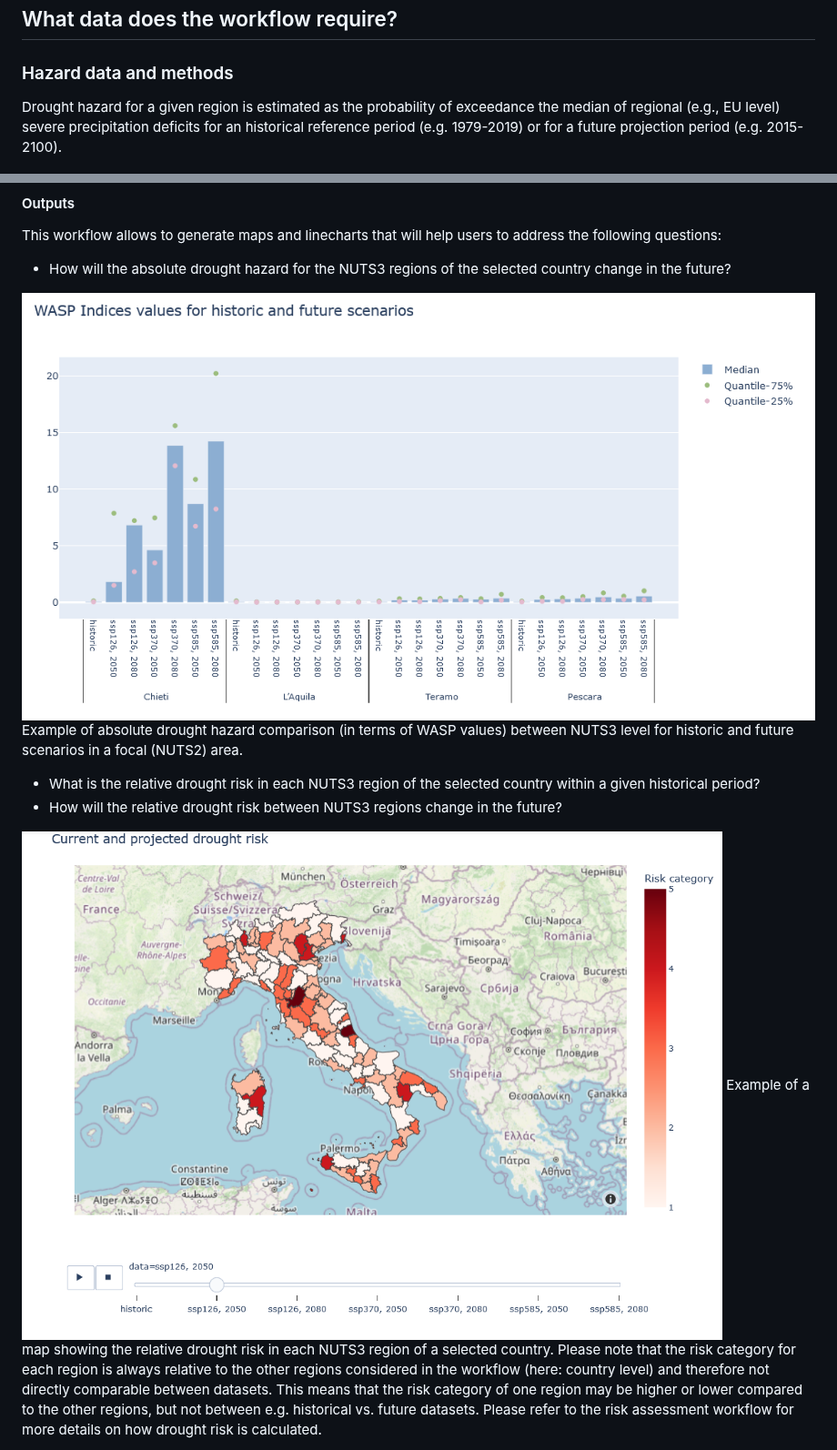
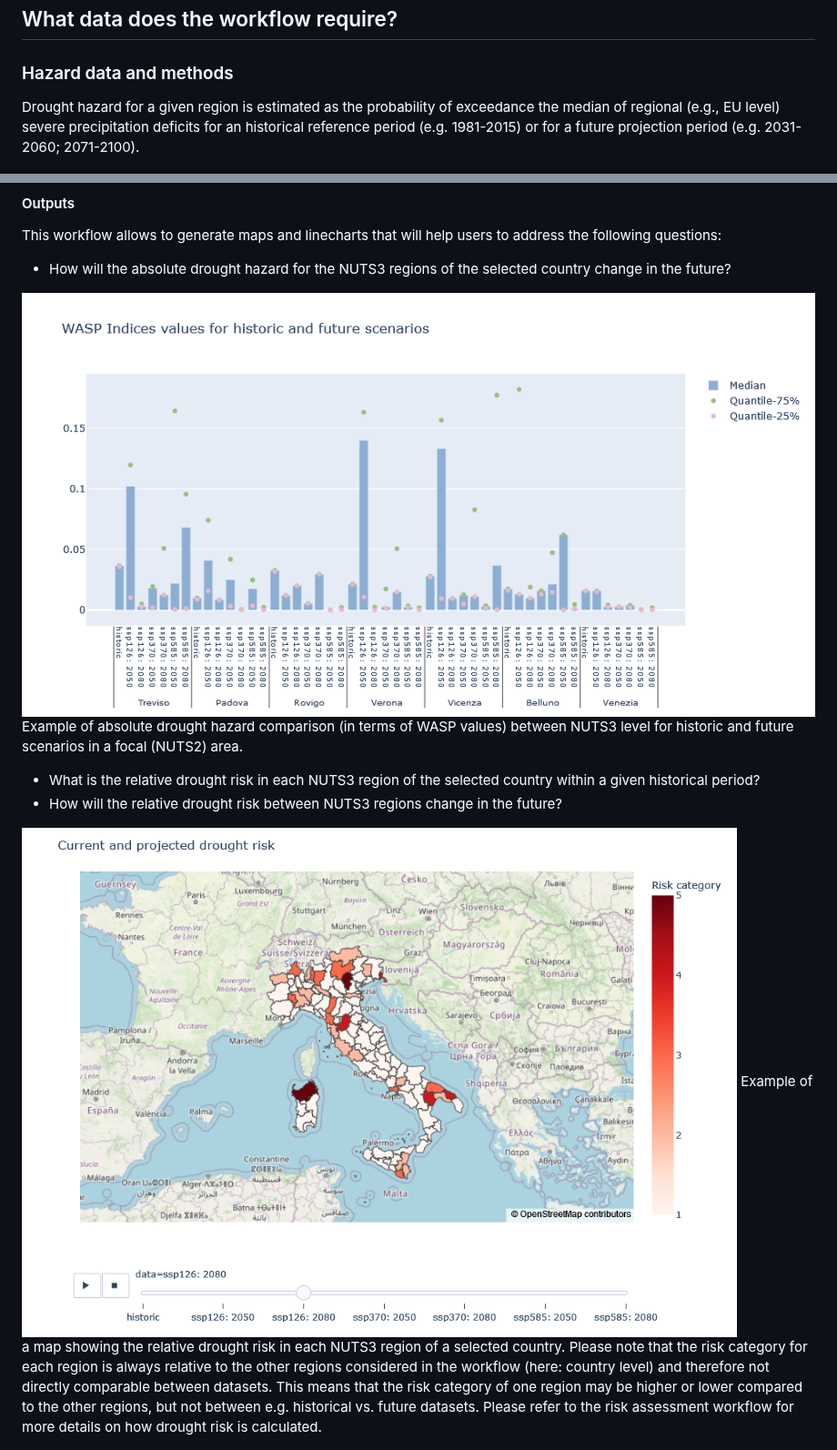
Before and after one commit to CLIMAAX/DROUGHTS, a Markdown page: 01_relative_drought/Risk_workflow_description_RELATIVE_DROUGHT.md, 2 parts joined by grey strips. Shown at 91% size. Rendered like a GitHub page; pictures changed too: 01_relative_drought/images/IT_ABS.png, 01_relative_drought/images/IT_RELAMAP.png.

Commit message:
Update hazard data
* update hazard data + reference water deficit threshold are calculated for each period
* upload new pre-calculated data
* update descriptions
* delete old batchWorkflow

```diff
--- a/01_relative_drought/Risk_workflow_description_RELATIVE_DROUGHT.md
+++ b/01_relative_drought/Risk_workflow_description_RELATIVE_DROUGHT.md
@@ -41,7 +41,7 @@ The drought hazard and risk workflow are applied at national scale and a NUTS3 r
 
 ### Hazard data and methods
 
-Drought hazard for a given region is estimated as the probability of exceedance the median of regional (e.g., EU level) severe precipitation deficits for an historical reference period (e.g. 1979-2019) or for a future projection period (e.g. 2015-2100).<br/>
+Drought hazard for a given region is estimated as the probability of exceedance the median of regional (e.g., EU level) severe precipitation deficits for an historical reference period (e.g. 1981-2015) or for a future projection period (e.g. 2031-2060; 2071-2100).<br/>
 
 ![hazard.png](images/hazard.png)
 
```
Also changed, not shown: other parts of 01_relative_drought/Risk_workflow_description_RELATIVE_DROUGHT.md (+3 -3 lines), 2 other files.
